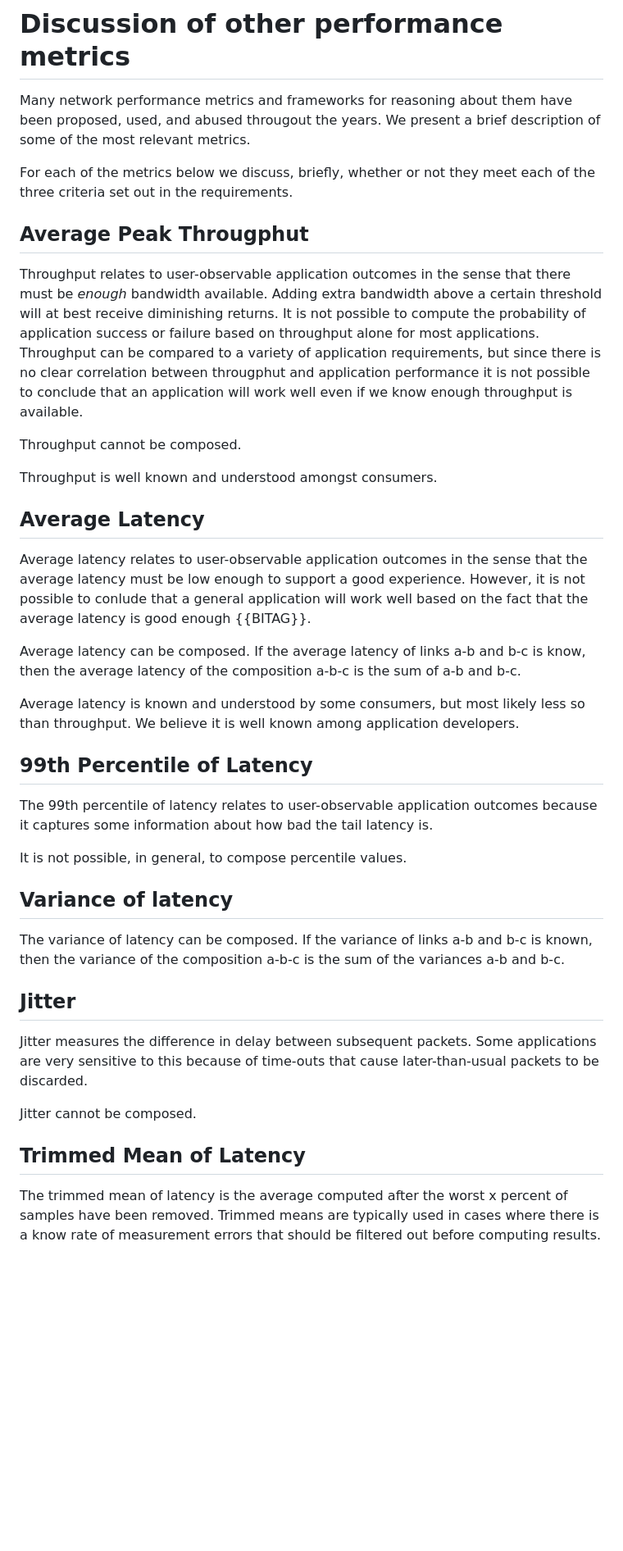
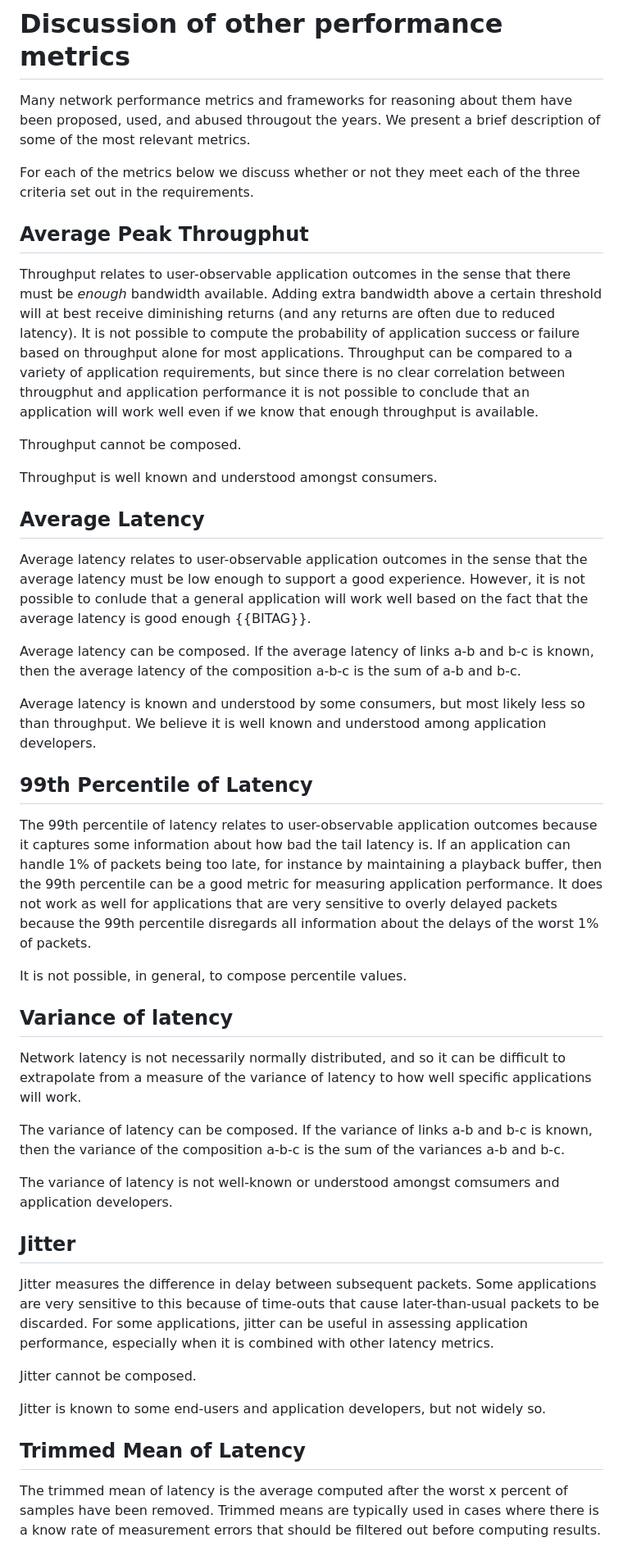
Before and after one commit to domoslabs/AppQualityMetricID, a Markdown page: draft-teigen-ippm-app-quality-metric-reqs.md, the part around the change printed below. Shown: that part at 82% size. Rendered like a GitHub page; blank space fills up the shorter version.

```diff
--- a/draft-teigen-ippm-app-quality-metric-reqs.md
+++ b/draft-teigen-ippm-app-quality-metric-reqs.md
@@ -152,11 +152,11 @@ If these requirements are met, a network operator can monitor and test their net
 # Discussion of other performance metrics
 Many network performance metrics and frameworks for reasoning about them have been proposed, used, and abused througout the years. We present a brief description of some of the most relevant metrics.
 
-For each of the metrics below we discuss, briefly, whether or not they meet each of the three criteria set out in the requirements.
+For each of the metrics below we discuss whether or not they meet each of the three criteria set out in the requirements.
 
 ## Average Peak Througphut
-Throughput relates to user-observable application outcomes in the sense that there must be *enough* bandwidth available. Adding extra bandwidth above a certain threshold will at best receive diminishing returns. It is not possible to compute the probability of application success or failure based on throughput alone for most applications.
-Throughput can be compared to a variety of application requirements, but since there is no clear correlation between througphut and application performance it is not possible to conclude that an application will work well even if we know enough throughput is available.
+Throughput relates to user-observable application outcomes in the sense that there must be *enough* bandwidth available. Adding extra bandwidth above a certain threshold will at best receive diminishing returns (and any returns are often due to reduced latency). It is not possible to compute the probability of application success or failure based on throughput alone for most applications.
+Throughput can be compared to a variety of application requirements, but since there is no clear correlation between througphut and application performance it is not possible to conclude that an application will work well even if we know that enough throughput is available.
 
 Throughput cannot be composed.
 
@@ -165,28 +165,30 @@ Throughput is well known and understood amongst consumers.
 ## Average Latency
 Average latency relates to user-observable application outcomes in the sense that the average latency must be low enough to support a good experience. However, it is not possible to conlude that a general application will work well based on the fact that the average latency is good enough {{BITAG}}.
 
-Average latency can be composed. If the average latency of links a-b and b-c is know, then the average latency of the composition a-b-c is the sum of a-b and b-c.
+Average latency can be composed. If the average latency of links a-b and b-c is known, then the average latency of the composition a-b-c is the sum of a-b and b-c.
 
-Average latency is known and understood by some consumers, but most likely less so than throughput. We believe it is well known among application developers.
+Average latency is known and understood by some consumers, but most likely less so than throughput. We believe it is well known and understood among application developers.
 
 ## 99th Percentile of Latency
-
-The 99th percentile of latency relates to user-observable application outcomes because it captures some information about how bad the tail latency is.
+The 99th percentile of latency relates to user-observable application outcomes because it captures some information about how bad the tail latency is. If an application can handle 1% of packets being too late, for instance by maintaining a playback buffer, then the 99th percentile can be a good metric for measuring application performance. It does not work as well for applications that are very sensitive to overly delayed packets because the 99th percentile disregards all information about the delays of the worst 1% of packets.
 
 It is not possible, in general, to compose percentile values.
 
 ## Variance of latency
+Network latency is not necessarily normally distributed, and so it can be difficult to extrapolate from a measure of the variance of latency to how well specific applications will work.
 
 The variance of latency can be composed. If the variance of links a-b and b-c is known, then the variance of the composition a-b-c is the sum of the variances a-b and b-c.
 
+The variance of latency is not well-known or understood amongst comsumers and application developers.
+
 ## Jitter
-
-Jitter measures the difference in delay between subsequent packets. Some applications are very sensitive to this because of time-outs that cause later-than-usual packets to be discarded.
+Jitter measures the difference in delay between subsequent packets. Some applications are very sensitive to this because of time-outs that cause later-than-usual packets to be discarded. For some applications, jitter can be useful in assessing application performance, especially when it is combined with other latency metrics.
 
 Jitter cannot be composed.
 
+Jitter is known to some end-users and application developers, but not widely so.
+
 ## Trimmed Mean of Latency
-
 The trimmed mean of latency is the average computed after the worst x percent of samples have been removed. Trimmed means are typically used in cases where there is a know rate of measurement errors that should be filtered out before computing results.
 
 In the case where the trimmed mean simply removes measurement errors, the result can be composed in the same way as the average latency. In cases where the trimmed mean removes real measurements the trimming operation introduces errors that may compound when composed.
```
Also changed, not shown: other parts of draft-teigen-ippm-app-quality-metric-reqs.md (+26 -26 lines).
